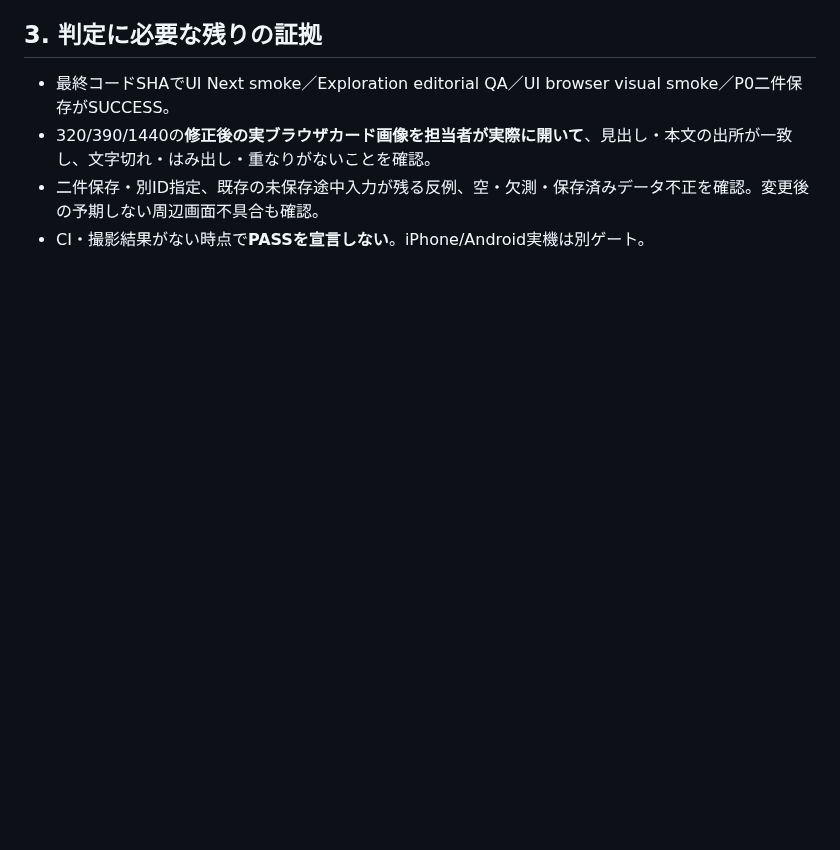
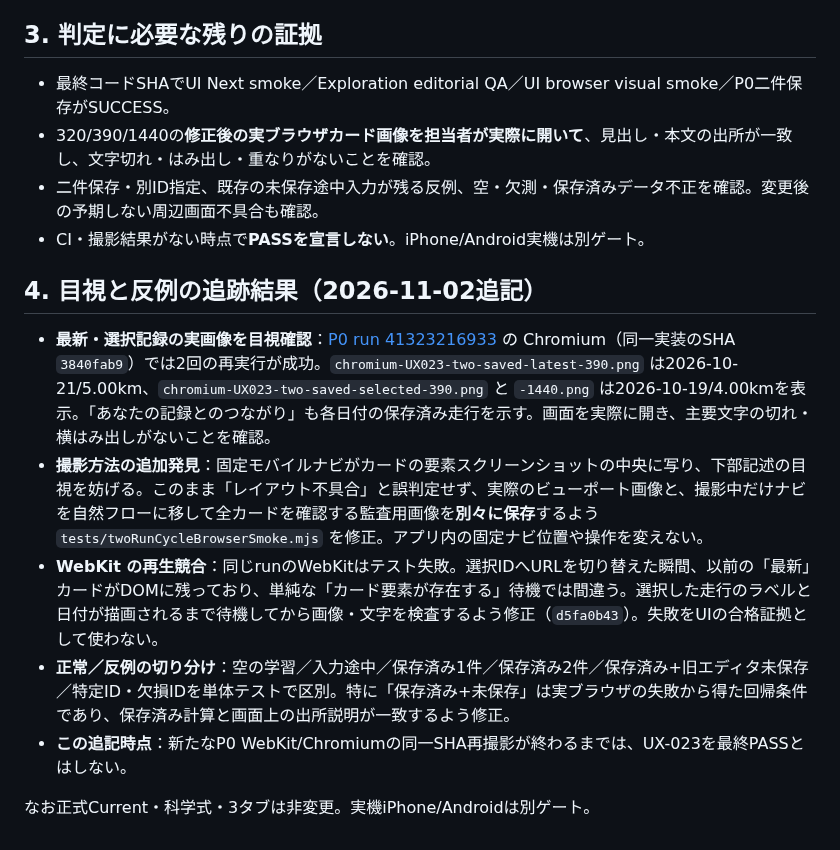
Before and after one commit to peanutsdx53-lgtm/runload-app-v2, a Markdown page: docs/UIUX_20261102_UX023_学習カード_実画像受入.md, the part around the change. Rendered like a GitHub page; blank space fills up the shorter version.

Commit message:
docs(UX-023): log verified Chromium screenshots and WebKit SPA render-race correction

```diff
--- a/docs/UIUX_20261102_UX023_学習カード_実画像受入.md
+++ b/docs/UIUX_20261102_UX023_学習カード_実画像受入.md
@@ -23,3 +23,13 @@
 - 320/390/1440の**修正後の実ブラウザカード画像を担当者が実際に開いて**、見出し・本文の出所が一致し、文字切れ・はみ出し・重なりがないことを確認。
 - 二件保存・別ID指定、既存の未保存途中入力が残る反例、空・欠測・保存済みデータ不正を確認。変更後の予期しない周辺画面不具合も確認。
 - CI・撮影結果がない時点で**PASSを宣言しない**。iPhone/Android実機は別ゲート。
+
+## 4. 目視と反例の追跡結果（2026-11-02追記）
+
+- **最新・選択記録の実画像を目視確認**：[P0 run 41323216933](https://github.com/peanutsdx53-lgtm/runload-app-v2/actions/runs/41323216933) の Chromium（同一実装のSHA `3840fab9`）では2回の再実行が成功。`chromium-UX023-two-saved-latest-390.png` は2026-10-21/5.00km、`chromium-UX023-two-saved-selected-390.png` と `-1440.png` は2026-10-19/4.00kmを表示。「あなたの記録とのつながり」も各日付の保存済み走行を示す。画面を実際に開き、主要文字の切れ・横はみ出しがないことを確認。
+- **撮影方法の追加発見**：固定モバイルナビがカードの要素スクリーンショットの中央に写り、下部記述の目視を妨げる。このまま「レイアウト不具合」と誤判定せず、実際のビューポート画像と、撮影中だけナビを自然フローに移して全カードを確認する監査用画像を**別々に保存**するよう `tests/twoRunCycleBrowserSmoke.mjs` を修正。アプリ内の固定ナビ位置や操作を変えない。
+- **WebKit の再生競合**：同じrunのWebKitはテスト失敗。選択IDへURLを切り替えた瞬間、以前の「最新」カードがDOMに残っており、単純な「カード要素が存在する」待機では間違う。選択した走行のラベルと日付が描画されるまで待機してから画像・文字を検査するよう修正（`d5fa0b43`）。失敗をUIの合格証拠として使わない。
+- **正常／反例の切り分け**：空の学習／入力途中／保存済み1件／保存済み2件／保存済み+旧エディタ未保存／特定ID・欠損IDを単体テストで区別。特に「保存済み+未保存」は実ブラウザの失敗から得た回帰条件であり、保存済み計算と画面上の出所説明が一致するよう修正。
+- **この追記時点**：新たなP0 WebKit/Chromiumの同一SHA再撮影が終わるまでは、UX-023を最終PASSとはしない。
+
+なお正式Current・科学式・3タブは非変更。実機iPhone/Androidは別ゲート。
```
